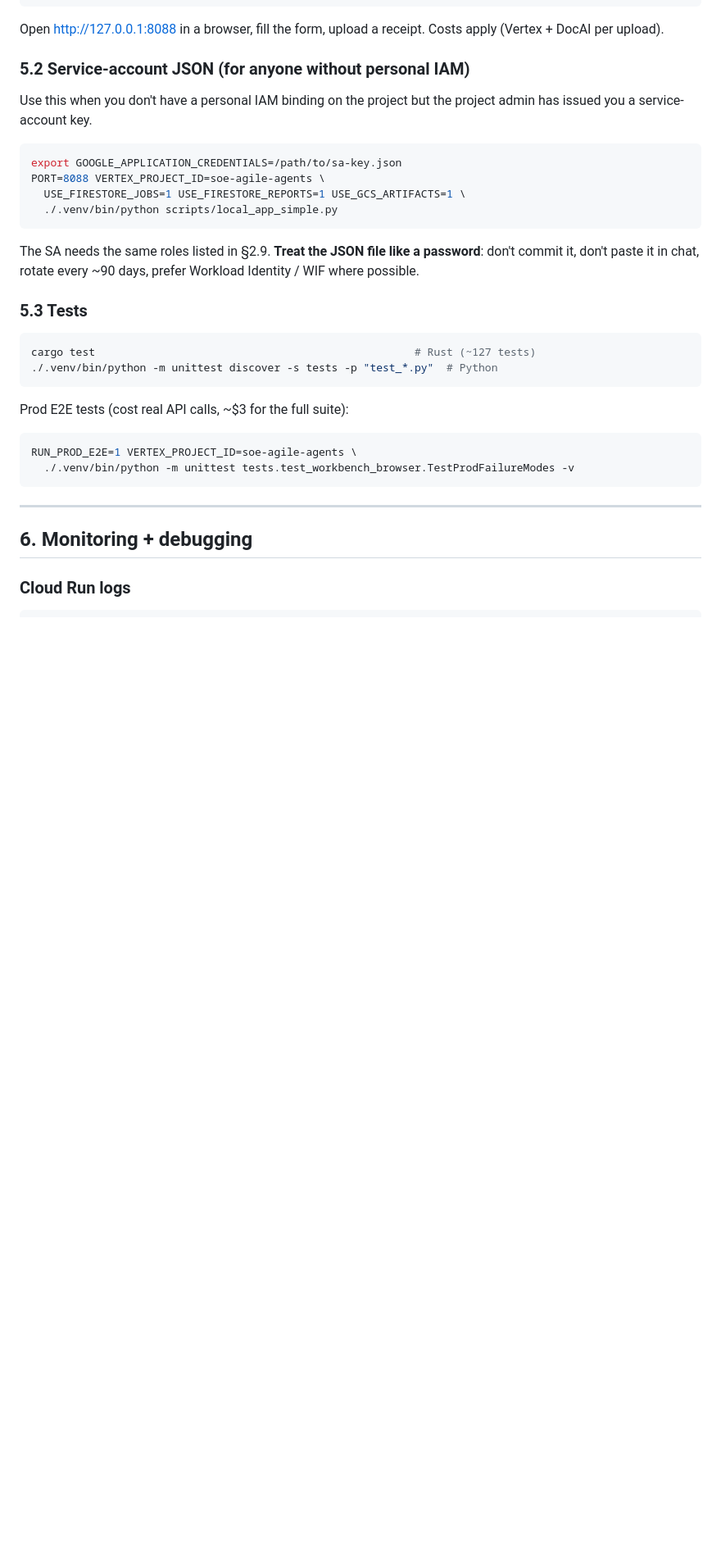
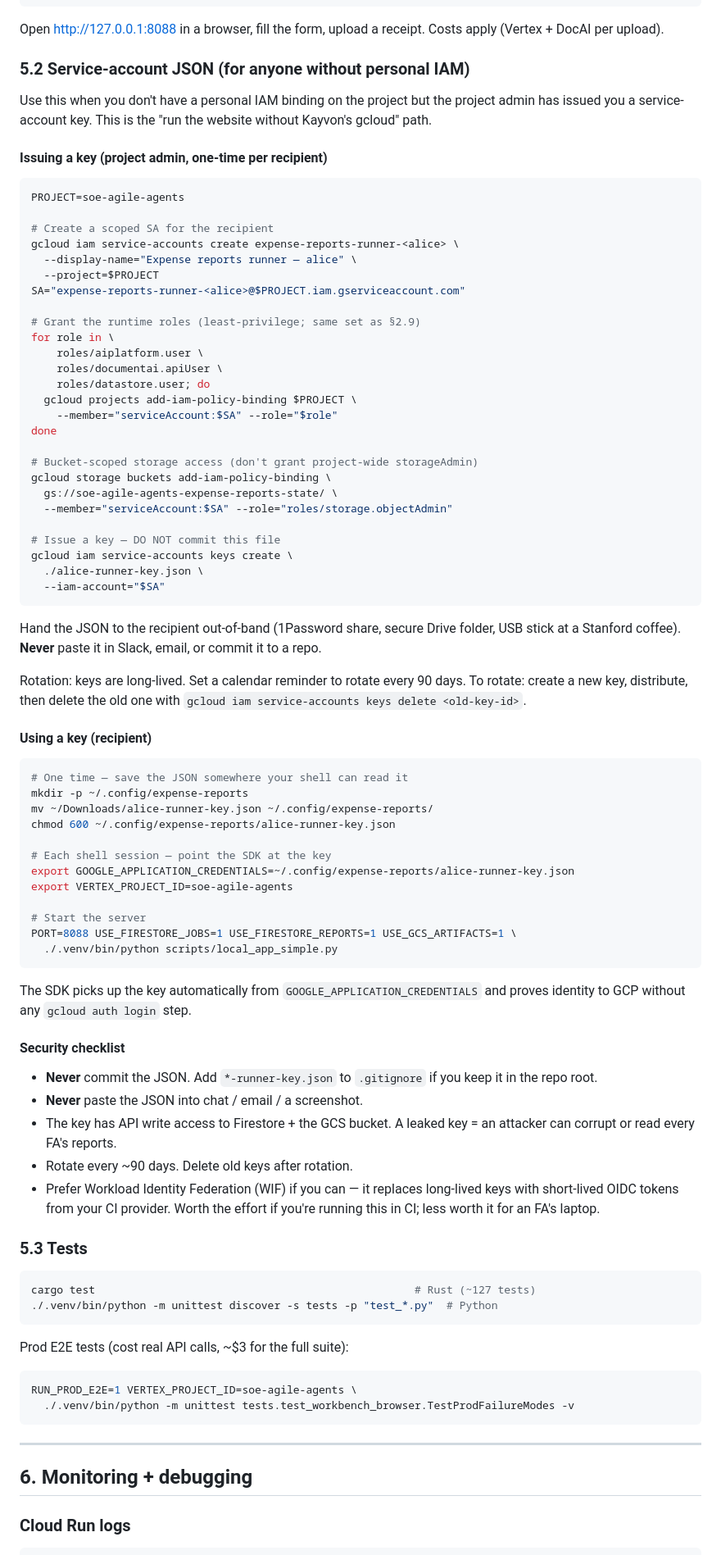
Before and after one commit to aweditya/expense-reports-automation, a Markdown page: docs/deployment-guide.md, the part around the change. Shown at 82% size. Drawn GitHub-style; blank space fills up the shorter version.

Commit message:
docs(deployment): full service-account JSON issuance + use story (#113)
Expands §5.2 from a one-paragraph mention to a complete recipe:

Admin side:
- gcloud commands to create a scoped SA per recipient (Alice,
  Angelica, etc.)
- IAM bindings (Vertex / DocAI / Firestore + bucket-scoped
  storage.objectAdmin, not project-wide storage)
- Key issuance via gcloud iam service-accounts keys create

Recipient side:
- Where to store the key (~/.config/expense-reports/, 0600)
- GOOGLE_APPLICATION_CREDENTIALS env var
- Drop-in server start command

Security checklist:
- Never commit / paste
- Rotation cadence (90 days)
- WIF as the long-term replacement

Closes the meeting-feedback ask: "Make a JSON to make it possible
to run the stuff without Kayvon's Gemini key."

Co-Authored-By: Claude Opus 4.7 (1M context) <noreply@anthropic.com>

````diff
--- a/docs/deployment-guide.md
+++ b/docs/deployment-guide.md
@@ -236,18 +236,80 @@ receipt. Costs apply (Vertex + DocAI per upload).
 ### 5.2 Service-account JSON (for anyone without personal IAM)
 
 Use this when you don't have a personal IAM binding on the project
-but the project admin has issued you a service-account key.
+but the project admin has issued you a service-account key. This is
+the "run the website without Kayvon's gcloud" path.
+
+#### Issuing a key (project admin, one-time per recipient)
 
 ```bash
-export GOOGLE_APPLICATION_CREDENTIALS=/path/to/sa-key.json
-PORT=8088 VERTEX_PROJECT_ID=soe-agile-agents \
-  USE_FIRESTORE_JOBS=1 USE_FIRESTORE_REPORTS=1 USE_GCS_ARTIFACTS=1 \
+PROJECT=soe-agile-agents
+
+# Create a scoped SA for the recipient
+gcloud iam service-accounts create expense-reports-runner-<alice> \
+  --display-name="Expense reports runner — alice" \
+  --project=$PROJECT
+SA="expense-reports-runner-<alice>@$PROJECT.iam.gserviceaccount.com"
+
+# Grant the runtime roles (least-privilege; same set as §2.9)
+for role in \
+    roles/aiplatform.user \
+    roles/documentai.apiUser \
+    roles/datastore.user; do
+  gcloud projects add-iam-policy-binding $PROJECT \
+    --member="serviceAccount:$SA" --role="$role"
+done
+
+# Bucket-scoped storage access (don't grant project-wide storageAdmin)
+gcloud storage buckets add-iam-policy-binding \
+  gs://soe-agile-agents-expense-reports-state/ \
+  --member="serviceAccount:$SA" --role="roles/storage.objectAdmin"
+
+# Issue a key — DO NOT commit this file
+gcloud iam service-accounts keys create \
+  ./alice-runner-key.json \
+  --iam-account="$SA"
+```
+
+Hand the JSON to the recipient out-of-band (1Password share, secure
+Drive folder, USB stick at a Stanford coffee). **Never** paste it in
+Slack, email, or commit it to a repo.
+
+Rotation: keys are long-lived. Set a calendar reminder to rotate
+every 90 days. To rotate: create a new key, distribute, then delete
+the old one with `gcloud iam service-accounts keys delete <old-key-id>`.
+
+#### Using a key (recipient)
+
+```bash
+# One time — save the JSON somewhere your shell can read it
+mkdir -p ~/.config/expense-reports
+mv ~/Downloads/alice-runner-key.json ~/.config/expense-reports/
+chmod 600 ~/.config/expense-reports/alice-runner-key.json
+
+# Each shell session — point the SDK at the key
+export GOOGLE_APPLICATION_CREDENTIALS=~/.config/expense-reports/alice-runner-key.json
+export VERTEX_PROJECT_ID=soe-agile-agents
+
+# Start the server
+PORT=8088 USE_FIRESTORE_JOBS=1 USE_FIRESTORE_REPORTS=1 USE_GCS_ARTIFACTS=1 \
   ./.venv/bin/python scripts/local_app_simple.py
 ```
 
-The SA needs the same roles listed in §2.9. **Treat the JSON file
-like a password**: don't commit it, don't paste it in chat, rotate
-every ~90 days, prefer Workload Identity / WIF where possible.
+The SDK picks up the key automatically from `GOOGLE_APPLICATION_CREDENTIALS`
+and proves identity to GCP without any `gcloud auth login` step.
+
+#### Security checklist
+
+- **Never** commit the JSON. Add `*-runner-key.json` to `.gitignore`
+  if you keep it in the repo root.
+- **Never** paste the JSON into chat / email / a screenshot.
+- The key has API write access to Firestore + the GCS bucket. A
+  leaked key = an attacker can corrupt or read every FA's reports.
+- Rotate every ~90 days. Delete old keys after rotation.
+- Prefer Workload Identity Federation (WIF) if you can — it
+  replaces long-lived keys with short-lived OIDC tokens from your
+  CI provider. Worth the effort if you're running this in CI; less
+  worth it for an FA's laptop.
 
 ### 5.3 Tests
 
````
